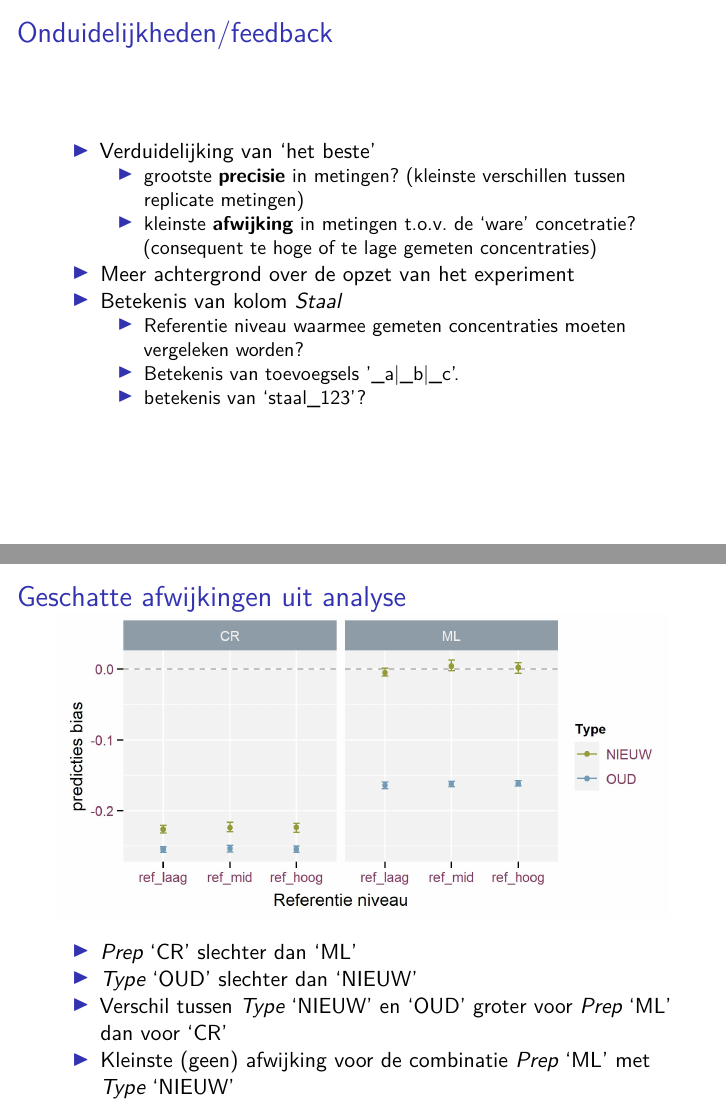
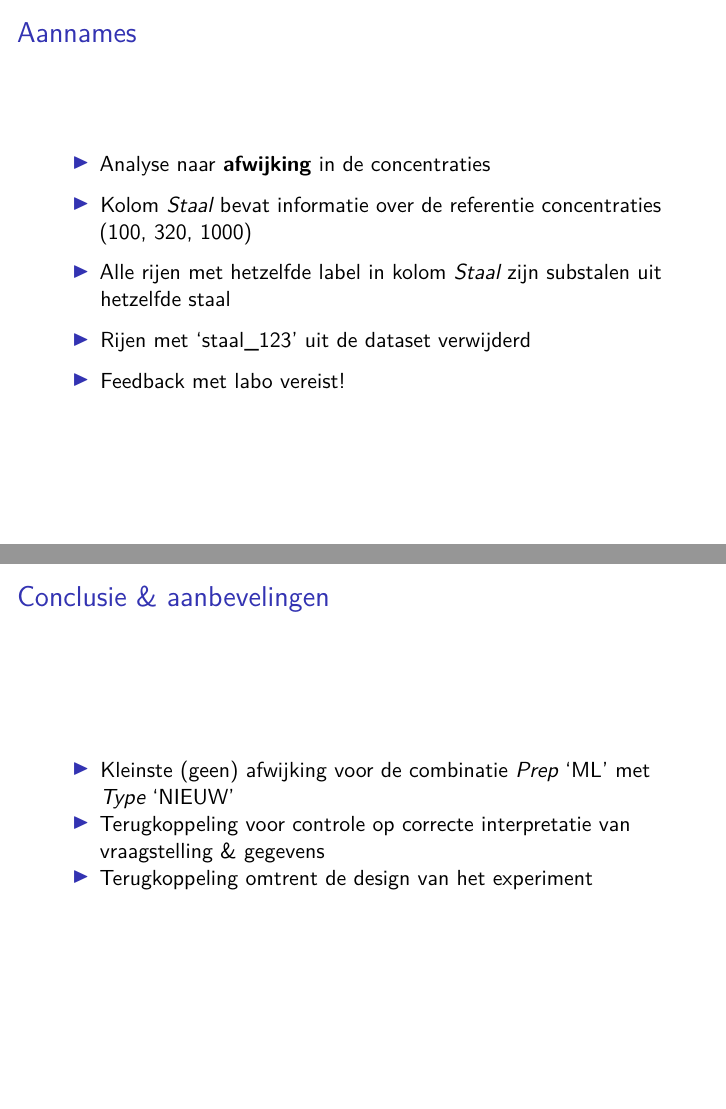
Before and after one commit to joost-vanoverbeke/case_statistiek_INBO, an R Markdown document (src/presentatie_statistiek_INBO_JV.Rmd): pages 3 and 8 of 8, joined at a grey line. Rendered offline with R 4.5, knitr and Pandoc, then LaTeX, with nearby package versions.

Commit message:
finale versie presentatie

```diff
--- a/src/presentatie_statistiek_INBO_JV.Rmd
+++ b/src/presentatie_statistiek_INBO_JV.Rmd
@@ -38,23 +38,26 @@ library(INBOtheme)
 Vraag voor analyse van experiment om na te gaan welke techniek om concentraties in bodemstalen te meten het beste is.
 
 
-## Onduidelijkheden/feedback
+<!-- ## Onduidelijkheden/feedback -->
 
-- Verduidelijking van 'het beste'
-  + grootste **precisie** in metingen? (kleinste verschillen tussen replicate metingen)
-  + kleinste **afwijking** in metingen t.o.v. de 'ware' concetratie? (consequent te hoge of te lage gemeten concentraties)
-- Meer achtergrond over de opzet van het experiment
-- Betekenis van kolom *Staal*
-  + Referentie niveau waarmee gemeten concentraties moeten vergeleken worden?
-  + Betekenis van toevoegsels '_a|_b|_c'.
-  + betekenis van 'staal_123'?
+<!-- - Verduidelijking van 'het beste' -->
+<!--   + grootste **precisie** in metingen? (kleinste verschillen tussen replicate metingen) -->
+<!--   + kleinste **afwijking** in metingen t.o.v. de 'ware' concetratie? (consequent te hoge of te lage gemeten concentraties) -->
+<!-- - Meer achtergrond over de opzet van het experiment -->
+<!-- - Betekenis van kolom *Staal* -->
+<!--   + Referentie niveau waarmee gemeten concentraties moeten vergeleken worden? -->
+<!--   + Betekenis van toevoegsels '_a|_b|_c'. -->
+<!--   + betekenis van 'staal_123'? -->
 <!-- - Meer achtergrondinformatie over de verschillende analysetechnieken en de link met *Toestel* -->
 
 ## Aannames
+
 - Analyse naar **afwijking** in de concentraties
 - Kolom *Staal* bevat informatie over de referentie concentraties (100, 320, 1000)
 - Alle rijen met hetzelfde label in kolom *Staal* zijn substalen uit hetzelfde staal
 - Rijen met 'staal_123' uit de dataset verwijderd
+
+- Feedback met labo vereist!
 
 ## Concetraties
 
@@ -81,3 +84,9 @@ Vraag voor analyse van experiment om na te gaan welke techniek om concentraties
 -  *Type* 'OUD' slechter dan 'NIEUW'
 - Verschil tussen *Type* 'NIEUW' en 'OUD' groter voor *Prep* 'ML' dan voor 'CR'
 - Kleinste (geen) afwijking voor de combinatie *Prep* 'ML' met *Type* 'NIEUW'
+
+## Conclusie & aanbevelingen
+
+- Kleinste (geen) afwijking voor de combinatie *Prep* 'ML' met *Type* 'NIEUW'
+- Terugkoppeling voor controle op correcte interpretatie van vraagstelling & gegevens
+- Terugkoppeling omtrent de design van het experiment
```
Also changed, not shown: src/case_statistiek_INBO_JV.Rmd (+1 -1 lines), figuren/figuur_bias_log.jpeg, figuren/figuur_concentratie.jpeg, figuren/figuur_predicties_bias.jpeg, rapportage/case_statistiek_INBO_JV.pdf, rapportage/presentatie_statistiek_INBO_JV.pdf.
